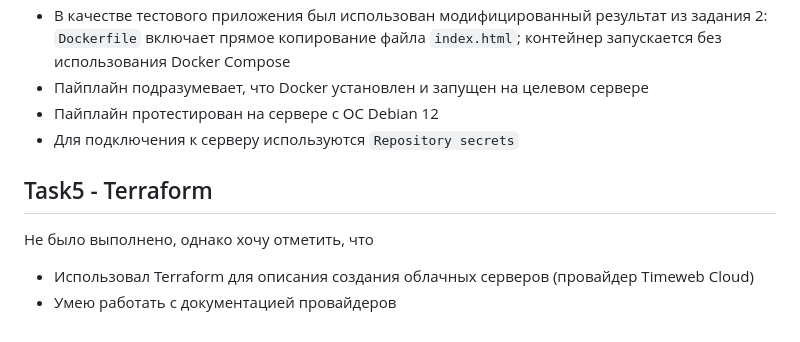
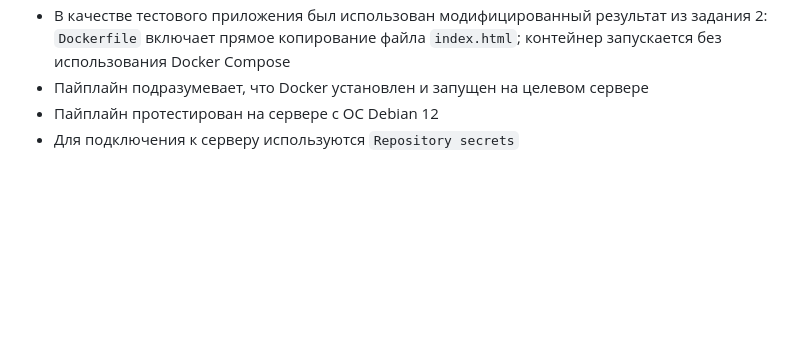
Before and after one commit to varietytas/DevOps_Intern_Tasks, a Markdown page: README.md, the part around the change. Rendered like a GitHub page; blank space fills up the shorter version.

Commit message:
Exclude Task5 from README.md

```diff
--- a/README.md
+++ b/README.md
@@ -61,9 +61,3 @@ task1_ansible/
 - Пайплайн подразумевает, что Docker установлен и запущен на целевом сервере
 - Пайплайн протестирован на сервере с ОС Debian 12
 - Для подключения к серверу используются `Repository secrets`
-
-## Task5 - Terraform
-
-Не было выполнено, однако хочу отметить, что
-- Использовал Terraform для описания создания облачных серверов (провайдер Timeweb Cloud)
-- Умею работать с документацией провайдеров
```
